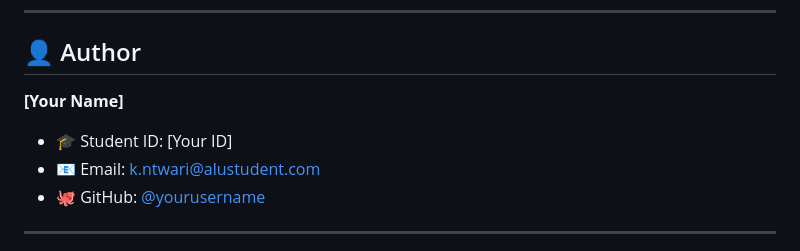
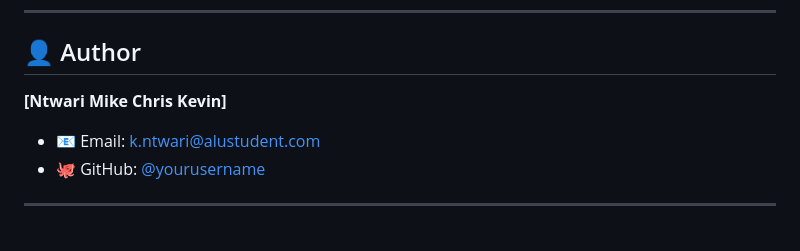
Before and after one commit to NtwariMikeCK/smart_farming_app, a Markdown page: README.md, the part around the change. Drawn GitHub-style.

```diff
--- a/README.md
+++ b/README.md
@@ -267,8 +267,7 @@ Contributions are welcome! Please follow these steps:
 
 ## 👤 Author
 
-**[Your Name]**
-- 🎓 Student ID: [Your ID]
+**[Ntwari Mike Chris Kevin]**
 - 📧 Email: k.ntwari@alustudent.com
 - 🐙 GitHub: [@yourusername](https://github.com/NtwariMikeCK)
 
```
